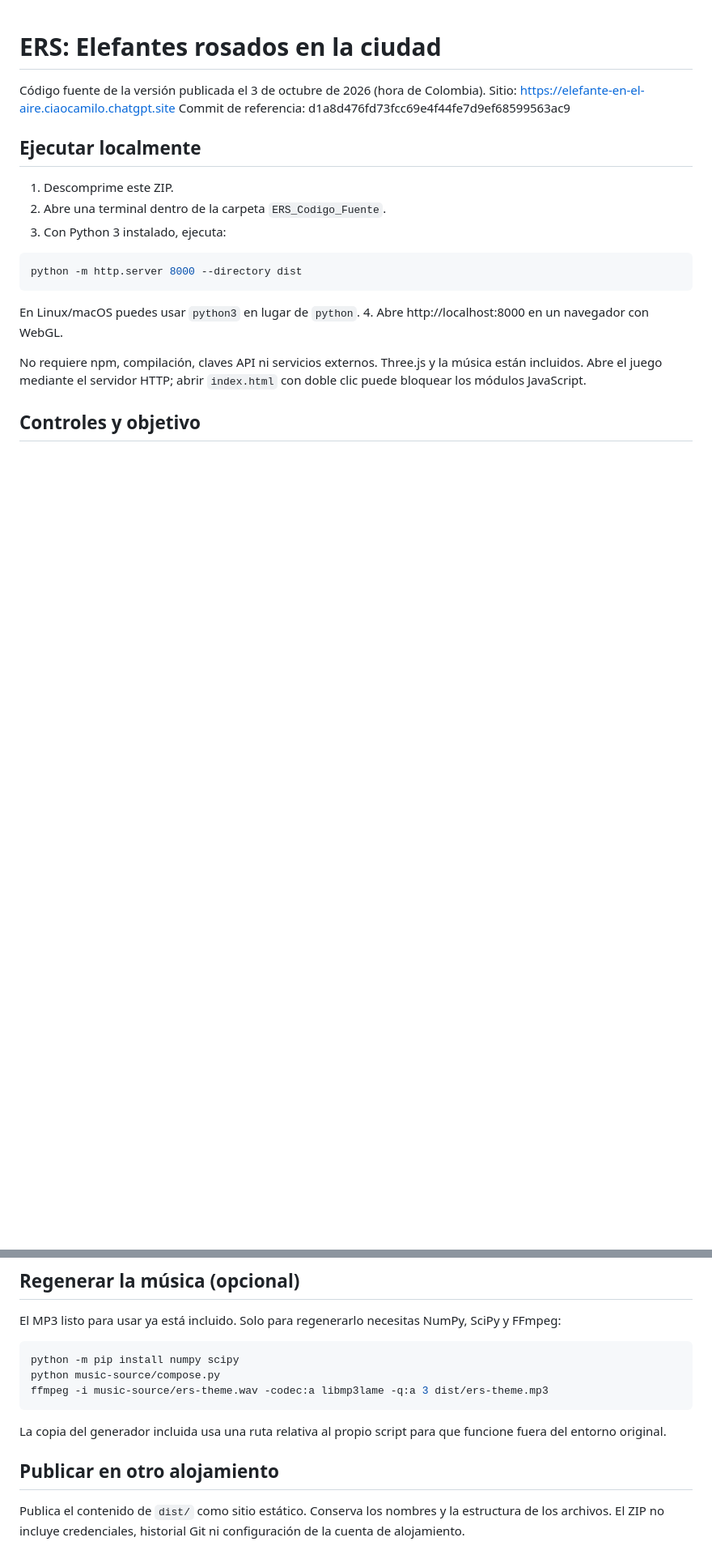
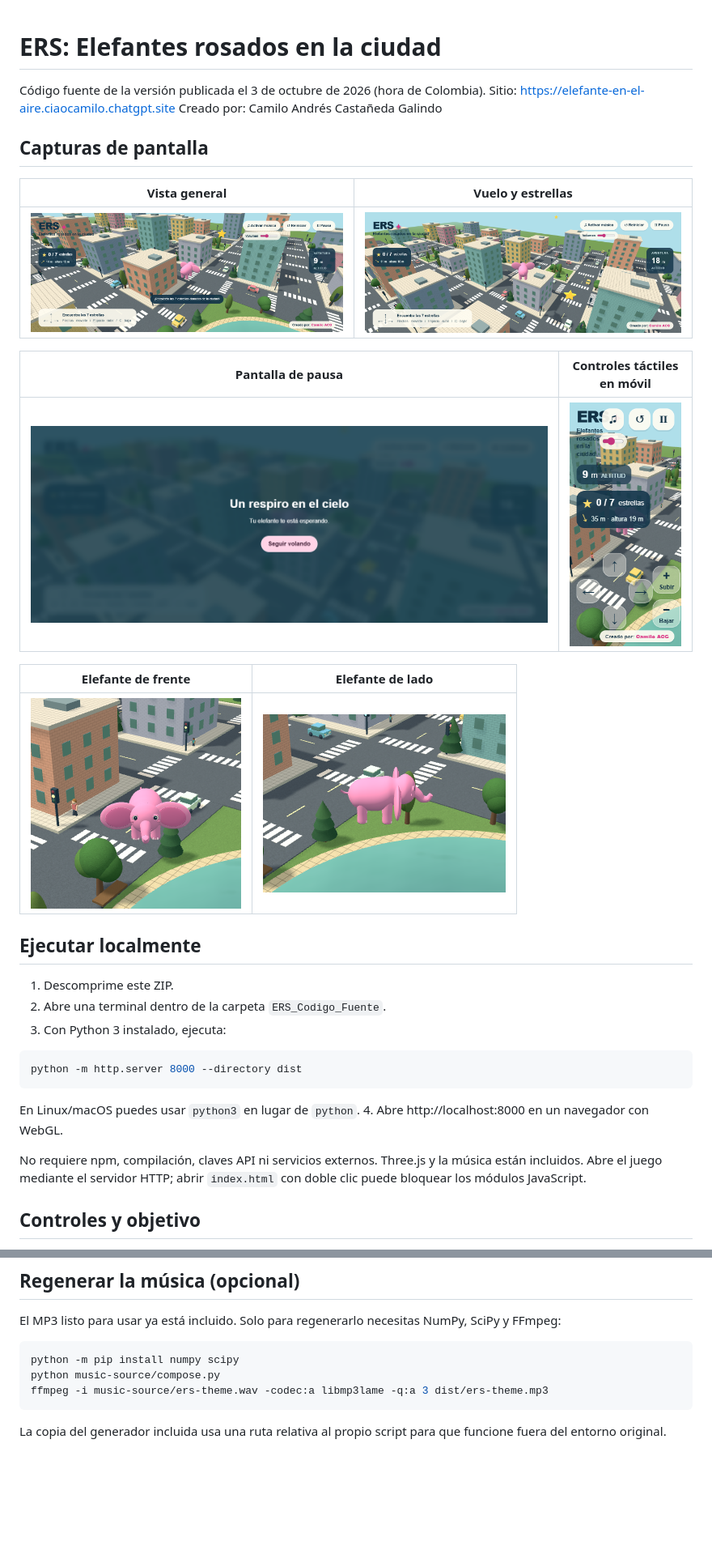
Before and after one commit to ciaocamilo/ERS-AI-Test, a Markdown page: README.md, 2 parts joined by grey strips. Shown at 81% size. Drawn GitHub-style; pictures changed too: screenshots/01-vista-general.png (added), screenshots/02-vuelo-estrella.png (added), screenshots/03-pausa.png (added); blank space fills up the shorter version.

Commit message:
:camera: Se agregan screenshots del juego

````diff
--- a/README.md
+++ b/README.md
@@ -2,7 +2,21 @@
 
 Código fuente de la versión publicada el 3 de octubre de 2026 (hora de Colombia).
 Sitio: https://elefante-en-el-aire.ciaocamilo.chatgpt.site
-Commit de referencia: d1a8d476fd73fcc69e4f44fe7d9ef68599563ac9
+Creado por: Camilo Andrés Castañeda Galindo
+
+## Capturas de pantalla
+
+| Vista general | Vuelo y estrellas |
+| --- | --- |
+| ![Vista general de la ciudad 3D](screenshots/01-vista-general.png) | ![Elefante volando hacia una estrella](screenshots/02-vuelo-estrella.png) |
+
+| Pantalla de pausa | Controles táctiles en móvil |
+| --- | --- |
+| ![Pantalla de pausa del juego](screenshots/03-pausa.png) | ![Interfaz con controles táctiles en un dispositivo móvil](screenshots/04-movil.png) |
+
+| Elefante de frente | Elefante de lado |
+| --- | --- |
+| ![Elefante rosado visto de frente](screenshots/05-elefante-frente.png) | ![Elefante rosado visto de perfil](screenshots/06-elefante-lado.png) |
 
 ## Ejecutar localmente
 
@@ -54,8 +68,3 @@ ffmpeg -i music-source/ers-theme.wav -codec:a libmp3lame -q:a 3 dist/ers-theme.m
 ```
 
 La copia del generador incluida usa una ruta relativa al propio script para que funcione fuera del entorno original.
-
-## Publicar en otro alojamiento
-
-Publica el contenido de `dist/` como sitio estático. Conserva los nombres y la estructura de los archivos.
-El ZIP no incluye credenciales, historial Git ni configuración de la cuenta de alojamiento.
````
